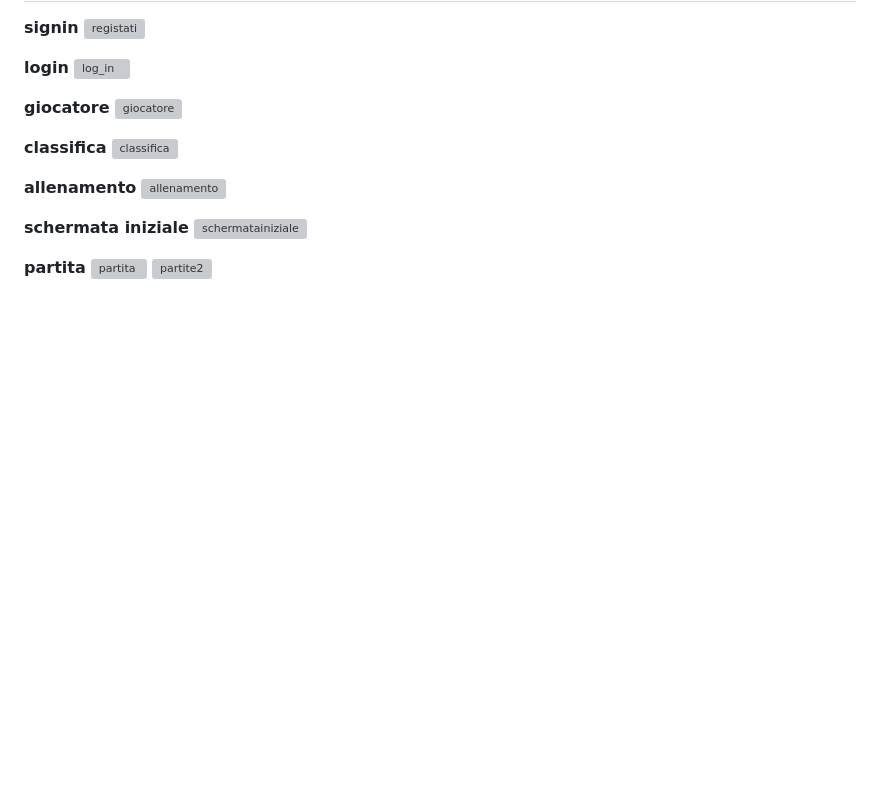
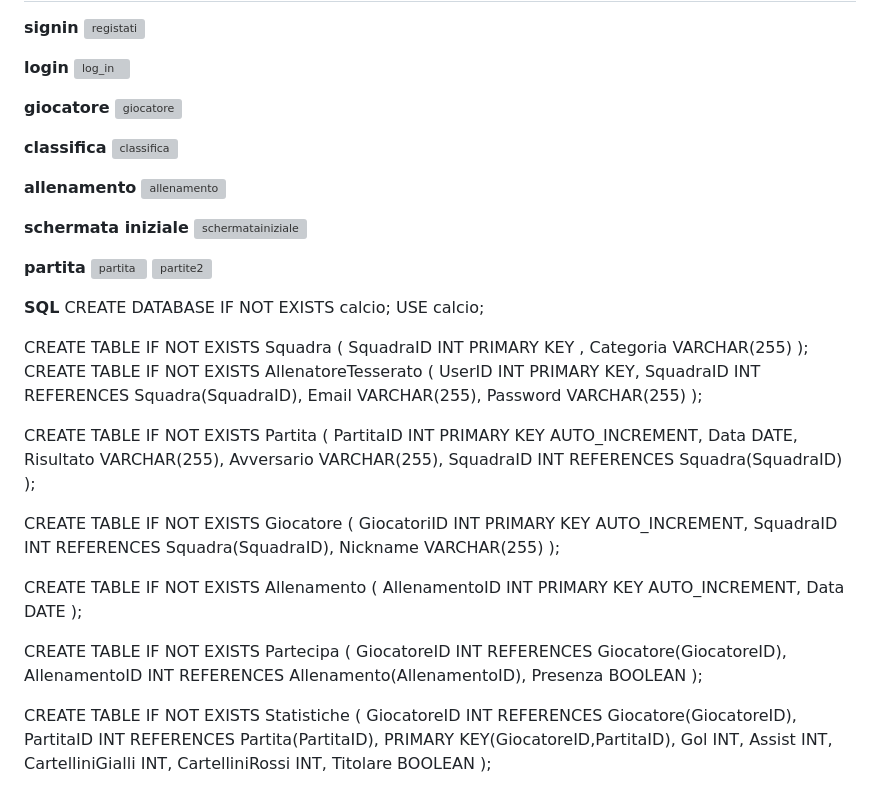
Before and after one commit to maspermattia/TeamTactiCoach, a Markdown page: README.md, the part around the change. Drawn GitHub-style; blank space fills up the shorter version; grey boxes are pictures that could not be loaded.

```diff
--- a/README.md
+++ b/README.md
@@ -62,3 +62,54 @@ visualizzare tutti i dati che un allenatore prende su carta, in maniera digitale
 **partita**
 ![partita](https://github.com/maspermattia/TeamTactiCoach/assets/101709283/64fa6d81-f94b-45d5-8c09-c147b734418a)
 ![partite2](https://github.com/maspermattia/TeamTactiCoach/assets/101709283/c857b1e2-0e7c-4f84-a8f8-c896b9fa57de)
+
+**SQL**
+CREATE DATABASE IF NOT EXISTS  calcio;
+USE calcio;
+
+CREATE TABLE IF NOT EXISTS Squadra (
+    SquadraID INT PRIMARY KEY ,
+    Categoria VARCHAR(255)
+);
+CREATE TABLE IF NOT EXISTS AllenatoreTesserato (
+    UserID INT PRIMARY KEY,
+    SquadraID INT  REFERENCES Squadra(SquadraID),
+    Email VARCHAR(255),
+    Password VARCHAR(255)
+);
+
+CREATE TABLE IF NOT EXISTS Partita (
+    PartitaID INT PRIMARY KEY AUTO_INCREMENT,
+    Data DATE,
+    Risultato VARCHAR(255),
+    Avversario VARCHAR(255),
+    SquadraID INT REFERENCES Squadra(SquadraID)
+);
+
+CREATE TABLE IF NOT EXISTS Giocatore (
+    GiocatoriID INT PRIMARY KEY AUTO_INCREMENT,
+    SquadraID INT REFERENCES Squadra(SquadraID),
+    Nickname VARCHAR(255)
+);
+
+CREATE TABLE IF NOT EXISTS Allenamento (
+    AllenamentoID INT PRIMARY KEY AUTO_INCREMENT,
+    Data DATE
+);
+
+CREATE TABLE IF NOT EXISTS Partecipa (
+    GiocatoreID INT REFERENCES Giocatore(GiocatoreID),
+    AllenamentoID INT REFERENCES Allenamento(AllenamentoID),
+    Presenza BOOLEAN
+);
+
+CREATE TABLE IF NOT EXISTS Statistiche (
+    GiocatoreID INT  REFERENCES Giocatore(GiocatoreID),
+    PartitaID INT  REFERENCES Partita(PartitaID),
+    PRIMARY KEY(GiocatoreID,PartitaID),
+    Gol INT,
+    Assist INT,
+    CartelliniGialli INT,
+    CartelliniRossi INT,
+    Titolare BOOLEAN
+);
```
